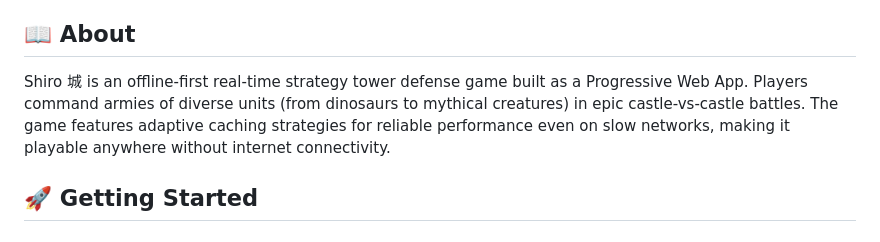
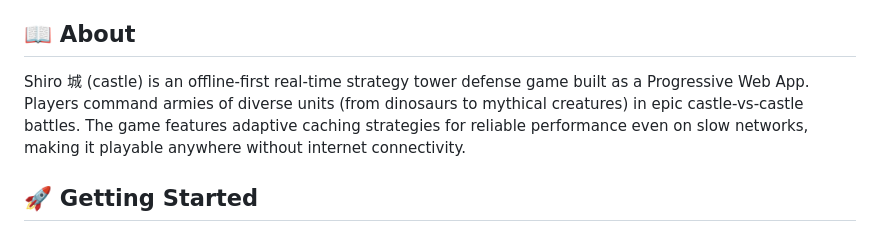
Before and after one commit to Mino75/2025-shiro, a Markdown page: README.md, the part around the change. GitHub-like rendering.

```diff
--- a/README.md
+++ b/README.md
@@ -15,7 +15,7 @@
 - [📄 License](#-license)
 
 ## 📖 About
-Shiro 城 is an offline-first real-time strategy tower defense game built as a Progressive Web App. Players command armies of diverse units (from dinosaurs to mythical creatures) in epic castle-vs-castle battles. The game features adaptive caching strategies for reliable performance even on slow networks, making it playable anywhere without internet connectivity.
+Shiro 城 (castle) is an offline-first real-time strategy tower defense game built as a Progressive Web App. Players command armies of diverse units (from dinosaurs to mythical creatures) in epic castle-vs-castle battles. The game features adaptive caching strategies for reliable performance even on slow networks, making it playable anywhere without internet connectivity.
 
 ## 🚀 Getting Started
 
```
